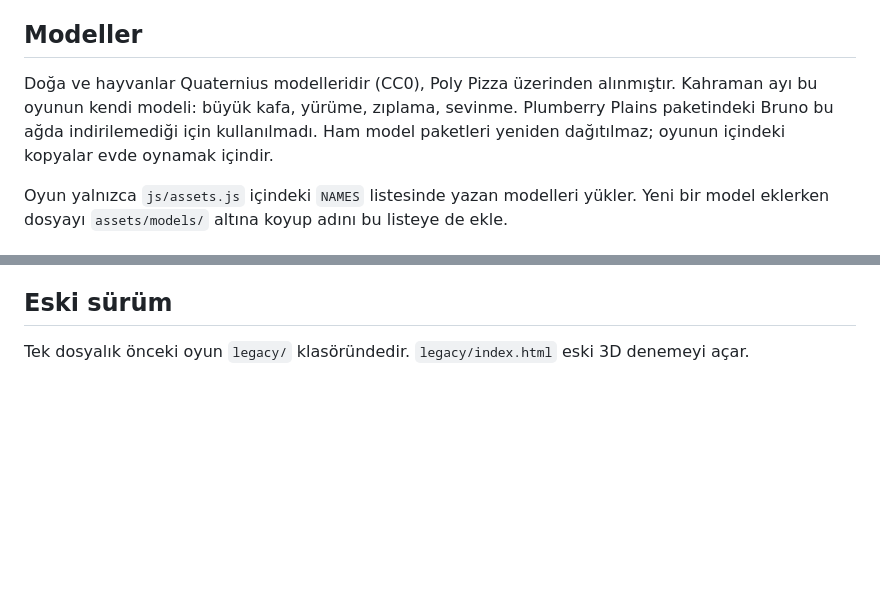
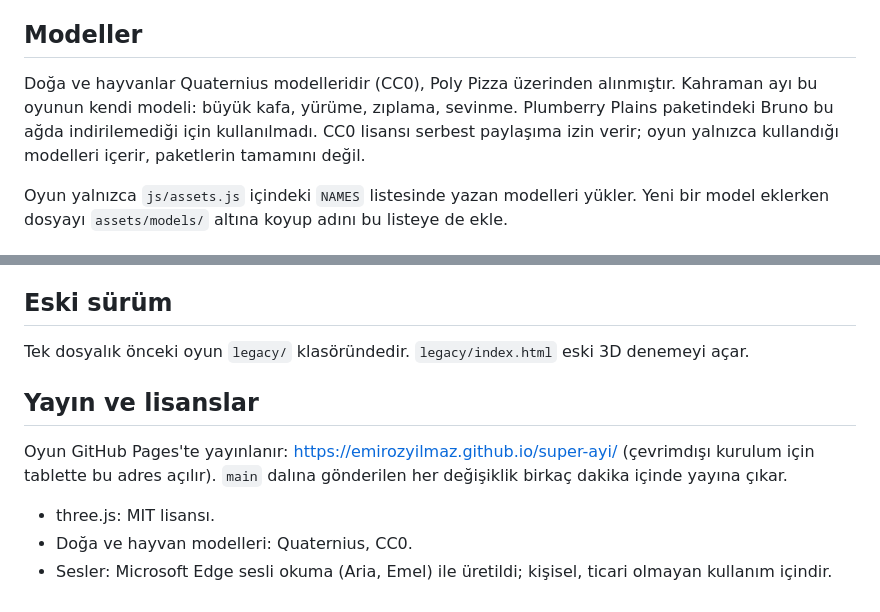
Before and after one commit to emirozyilmaz/super-ayi, a Markdown page: README.md, 2 parts joined by grey strips. Rendered like a GitHub page; blank space fills up the shorter version.

Commit message:
README: yayın adresi ve lisans notları
Co-Authored-By: Claude Opus 5.5 <noreply@anthropic.com>

```diff
--- a/README.md
+++ b/README.md
@@ -68,7 +68,7 @@ Dere ve gölette yüzülür (köprü kuru kalır); suya girince şıp sesi çık
 
 ## Modeller
 
-Doğa ve hayvanlar Quaternius modelleridir (CC0), Poly Pizza üzerinden alınmıştır. Kahraman ayı bu oyunun kendi modeli: büyük kafa, yürüme, zıplama, sevinme. Plumberry Plains paketindeki Bruno bu ağda indirilemediği için kullanılmadı. Ham model paketleri yeniden dağıtılmaz; oyunun içindeki kopyalar evde oynamak içindir.
+Doğa ve hayvanlar Quaternius modelleridir (CC0), Poly Pizza üzerinden alınmıştır. Kahraman ayı bu oyunun kendi modeli: büyük kafa, yürüme, zıplama, sevinme. Plumberry Plains paketindeki Bruno bu ağda indirilemediği için kullanılmadı. CC0 lisansı serbest paylaşıma izin verir; oyun yalnızca kullandığı modelleri içerir, paketlerin tamamını değil.
 
 Oyun yalnızca `js/assets.js` içindeki `NAMES` listesinde yazan modelleri yükler. Yeni bir model eklerken dosyayı `assets/models/` altına koyup adını bu listeye de ekle.
 
@@ -82,3 +82,11 @@ Oyun yalnızca `js/assets.js` içindeki `NAMES` listesinde yazan modelleri yükl
 ## Eski sürüm
 
 Tek dosyalık önceki oyun `legacy/` klasöründedir. `legacy/index.html` eski 3D denemeyi açar.
+
+## Yayın ve lisanslar
+
+Oyun GitHub Pages'te yayınlanır: https://emirozyilmaz.github.io/super-ayi/ (çevrimdışı kurulum için tablette bu adres açılır). `main` dalına gönderilen her değişiklik birkaç dakika içinde yayına çıkar.
+
+- three.js: MIT lisansı.
+- Doğa ve hayvan modelleri: Quaternius, CC0.
+- Sesler: Microsoft Edge sesli okuma (Aria, Emel) ile üretildi; kişisel, ticari olmayan kullanım içindir.
```
